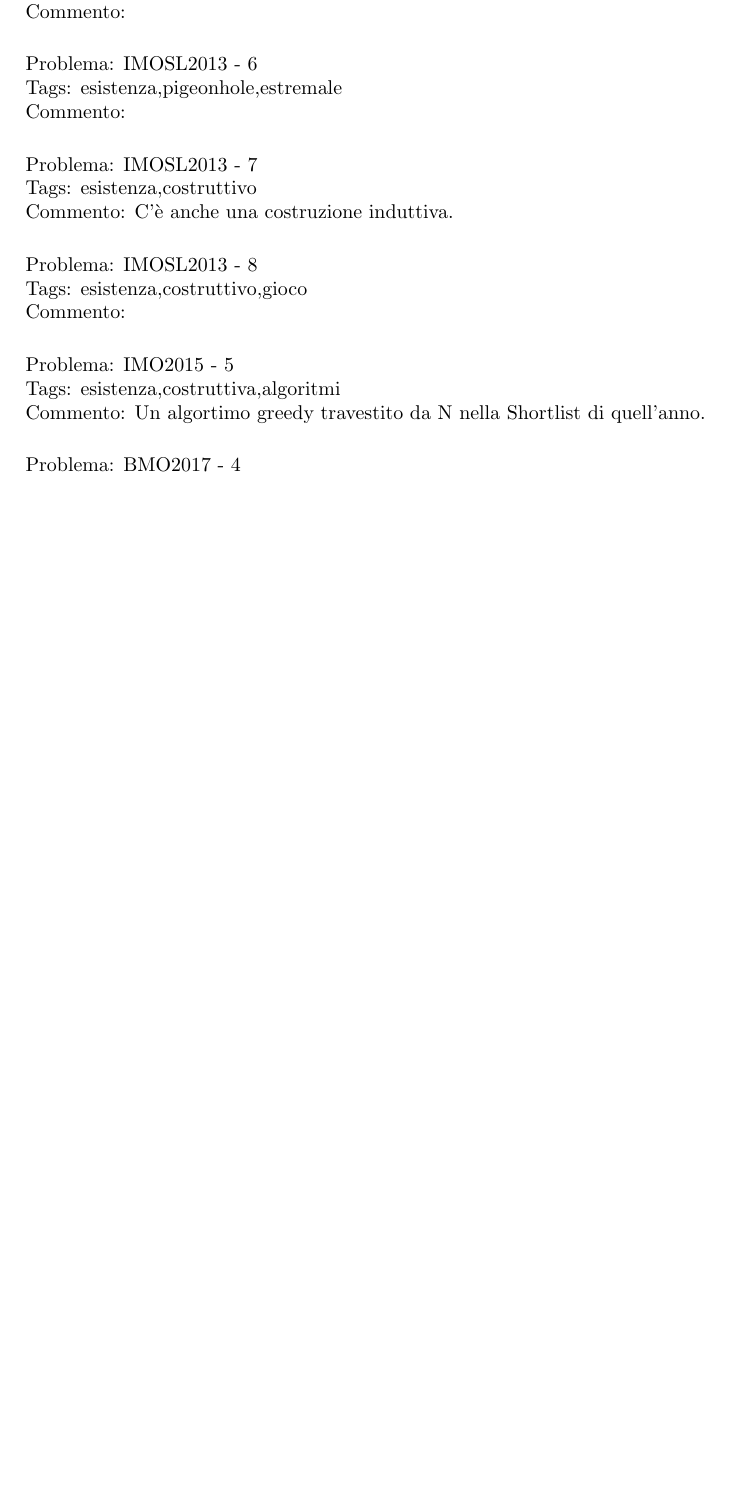
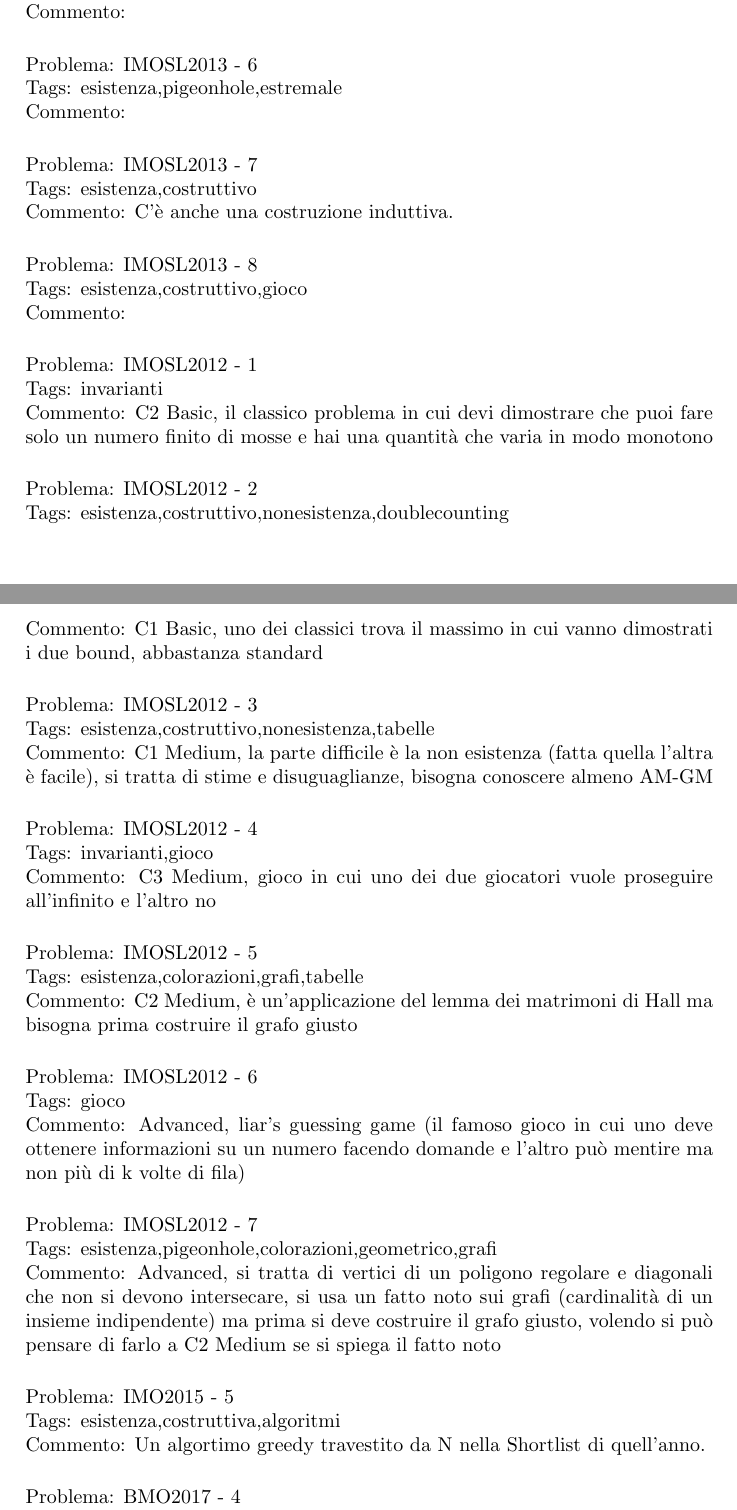
Before and after one commit to federicov99/combinatoriasenior, a LaTeX document (problemi.tex): part of page 5 of 12 before the commit and two parts of pages 7 and 8 of 15 after it, the two joined at a grey line, cut so that both start at the same text, the shorter picture padded with empty space. Compiled offline with pdfLaTeX.

Commit message:
Update problemi.tex
Aggiunte IMOSL 2018, 2017, 2012

```diff
--- a/problemi.tex
+++ b/problemi.tex
@@ -77,0 +95,25 @@
+\Problema{IMOSL}{2018}{5}
+{esistenza,costruttivo,nonesistenza,conteggi,doublecounting}
+{C3 Medium (o Advanced), la parte difficile è la costruzione, volendo si può fare l'altro bound a C1 Basic}
+
+\Problema{IMOSL}{2018}{6}
+{}
+{Advanced, è fuori dai soliti schemi, bisogna studiare delle mosse che vengono fatte su un insieme di numeri, la soluzione può passare per il contare quante volte ogni numero appare o per il fatto che sotto certe condizioni l'ordine delle mosse è ininfluente, c'è un po' di TdN ma poca per il livello del problema}
+
+\Problema{IMOSL}{2018}{7}
+{esistenza,nonesistenza,conteggi,doublecounting,colorazioni,geometrico,grafi}
+{Advanced, si studia una colorazione dei punti di intersezione tra 2018 circonferenze, si rigira il problema per assurdo, c'è una soluzione che parla di grafi planari}
+
+\Problema{IMOSL}{2017}{1}
+{esistenza,colorazioni,tabelle}
+{C2 Basic, colorazione a scacchiera e questioni di parità}
+
+\Problema{IMOSL}{2017}{2}
+{esistenza,costruttivo,invarianti}
+{C2 Basic o C3 Medium, ci sono delle mosse e bisogna trovare configurazioni non ottenibili in poche mosse, c'è una quantità che varia di 1 ad ogni mossa}
+
+\Problema{IMOSL}{2017}{3}
+{costruttivo,conteggi}
+{forse C3 Medium, è un po' singolare, si può risolvere in modo induttivo, ci sono due bound che si possono anche fare insieme}
+
+\Problema{IMOSL}{2017}{4}
@@ -77,0 +124,8 @@
+{geometrico,gioco}
+{Advanced, è il celebre problema del cacciatore che rincorre il coniglio invisibile con l'aiuto di un localizzatore che indica posizioni a distanza al più 1 dal coniglio}
+
+\Problema{IMOSL}{2017}{6}
+{esistenza,costruttivo,nonesistenza,tabelle}
+{Advanced ma volendo anche C1 Medium, è una tabella 3D, la parte difficile è la non esistenza}
+
+\Problema{IMOSL}{2017}{7}
@@ -78,3 +136,5 @@
+{costruttivo,geometrico}
+{Advanced, c'è una situazione in cui un insieme di punti perde alcuni elementi ogni minuto, bisogna caratterizzare la situazione in cui il processo si ferma e si tratta di un insieme che è il massimo per inclusione di tutti i sottoinsiemi che non si modificano mai (i quali si possono individuare fin dall'inizio)}
 
 \Problema{IMOSL}{2016}{1}
 {esistenza,costruttivo,nonesistenza,conteggi}
@@ -199,6 +259,34 @@
 \Problema{IMOSL}{2013}{8}
 {esistenza,costruttivo,gioco}
 {}
+
+\Problema{IMOSL}{2012}{1}
+{invarianti}
+{C2 Basic, il classico problema in cui devi dimostrare che puoi fare solo un numero finito di mosse e hai una quantità che varia in modo monotono}
+
+\Problema{IMOSL}{2012}{2}
+{esistenza,costruttivo,nonesistenza,doublecounting}
+{C1 Basic, uno dei classici trova il massimo in cui vanno dimostrati i due bound, abbastanza standard}
+
+\Problema{IMOSL}{2012}{3}
+{esistenza,costruttivo,nonesistenza,tabelle}
+{C1 Medium, la parte difficile è la non esistenza (fatta quella l'altra è facile), si tratta di stime e disuguaglianze, bisogna conoscere almeno AM-GM}
+
+\Problema{IMOSL}{2012}{4}
+{invarianti,gioco}
+{C3 Medium, gioco in cui uno dei due giocatori vuole proseguire all'infinito e l'altro no}
+
+\Problema{IMOSL}{2012}{5}
+{esistenza,colorazioni,grafi,tabelle}
+{C2 Medium, è un'applicazione del lemma dei matrimoni di Hall ma bisogna prima costruire il grafo giusto}
+
+\Problema{IMOSL}{2012}{6}
+{gioco}
+{Advanced, liar's guessing game (il famoso gioco in cui uno deve ottenere informazioni su un numero facendo domande e l'altro può mentire ma non più di k volte di fila)}
+
+\Problema{IMOSL}{2012}{7}
+{esistenza,pigeonhole,colorazioni,geometrico,grafi}
+{Advanced, si tratta di vertici di un poligono regolare e diagonali che non si devono intersecare, si usa un fatto noto sui grafi (cardinalità di un insieme indipendente) ma prima si deve costruire il grafo giusto, volendo si può pensare di farlo a C2 Medium se si spiega il fatto noto}
 
 %%% IMO (altri) %%%
 
```
Also changed, not shown: problemi.tex (25 more changed lines).
